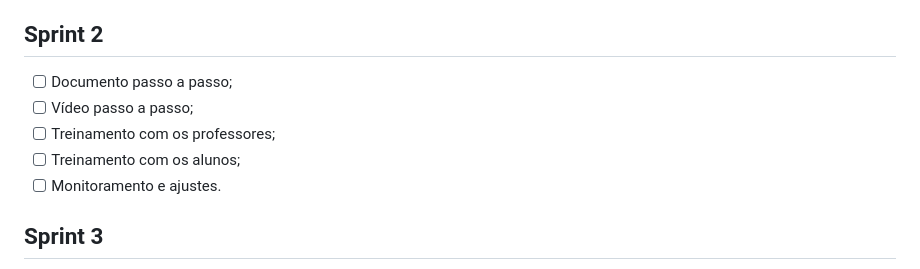
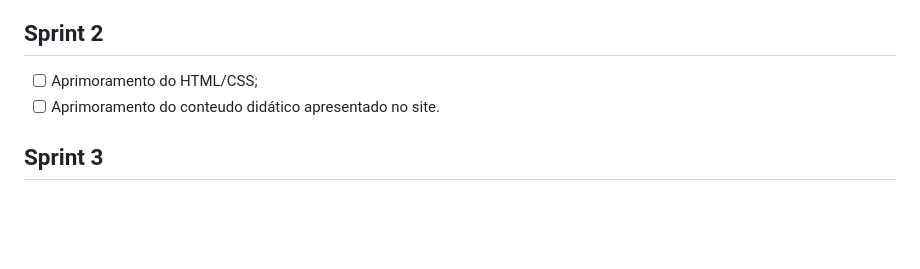
Before and after one commit to equipeAdalove/API-SEMESTRE1, a Markdown page: README.md, the part around the change. Rendered like a GitHub page; blank space fills up the shorter version.

```diff
--- a/README.md
+++ b/README.md
@@ -65,11 +65,8 @@ https://github.com/equipeAdalove/API-SEMESTRE1/assets/160744095/d22b8d7d-1521-4a
 - [x] Elaborar a base do conteúdo apresentado no site.
 
 ## Sprint 2
-- [ ] Documento passo a passo;
-- [ ] Vídeo passo a passo;
-- [ ] Treinamento com os professores;
-- [ ] Treinamento com os alunos;
-- [ ] Monitoramento e ajustes.
+- [ ] Aprimoramento do HTML/CSS;
+- [ ] Aprimoramento do conteudo didático apresentado no site.
 
 ## Sprint 3
 - [x] Defina o propósito do template;
```
